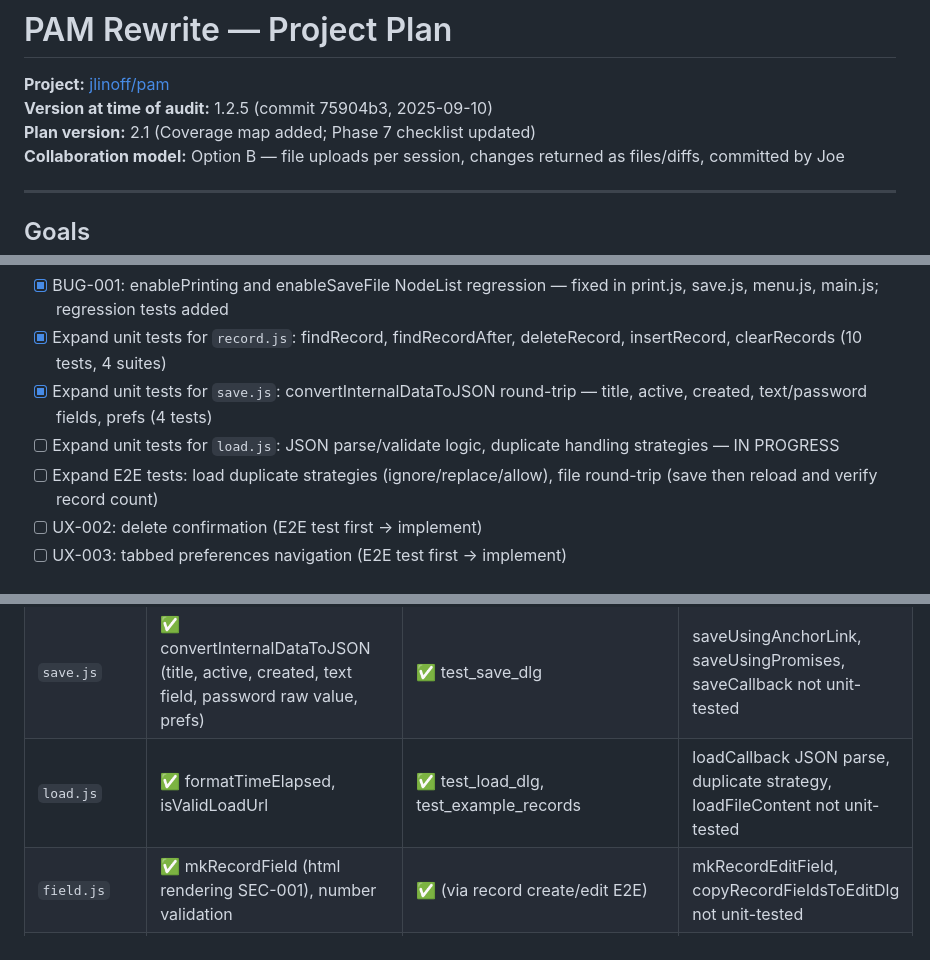
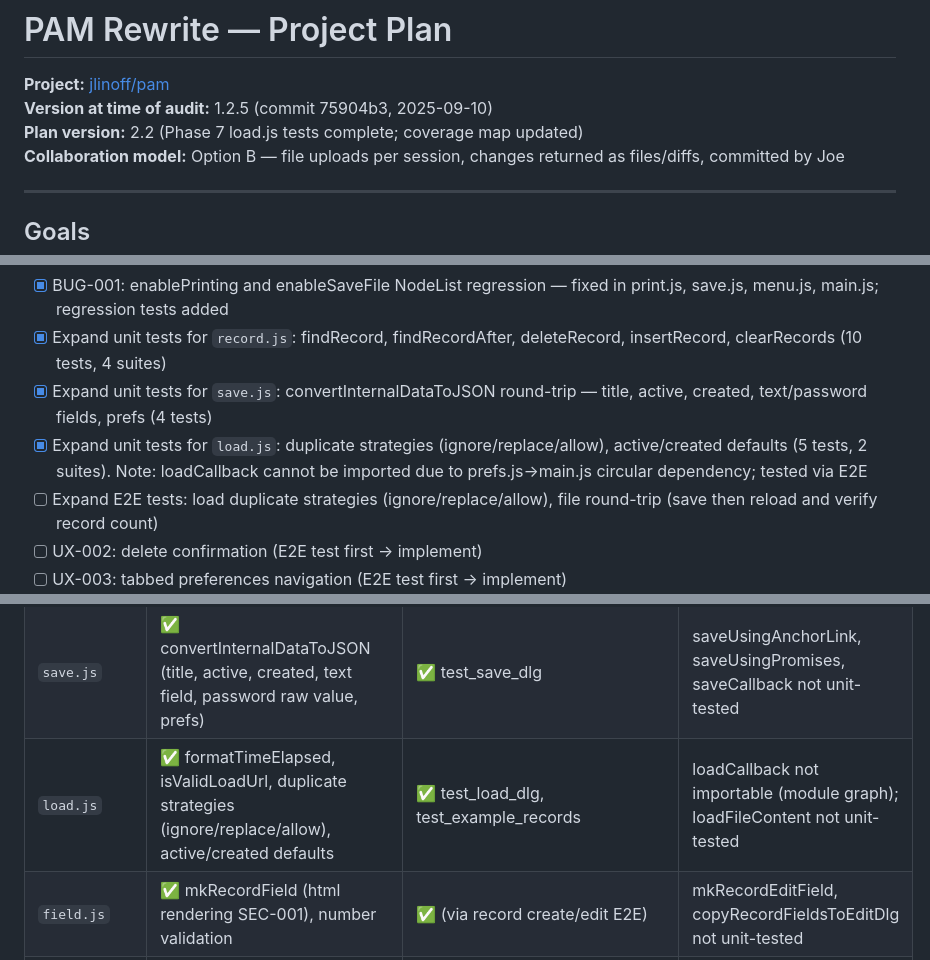
Before and after one commit to jlinoff/pam, a Markdown page: PLAN.md, 3 parts joined by grey strips. GitHub-like rendering.

Commit message:
phase/07: load.js tests + PLAN.md v2.2
load.js: duplicate strategies (ignore/replace/allow) and active/created
defaults tested inline — 5 tests, 2 suites. loadCallback not importable
due to prefs.js→main.js circular dependency in module graph.

PLAN.md v2.2: Phase 7 load.js checklist item marked done,
coverage map updated.

All unit tests pass (191). Lint clean.

```diff
--- a/PLAN.md
+++ b/PLAN.md
@@ -2,7 +2,7 @@
 
 **Project:** [jlinoff/pam](https://github.com/jlinoff/pam)
 **Version at time of audit:** 1.2.5 (commit 75904b3, 2025-09-10)
-**Plan version:** 2.1 (Coverage map added; Phase 7 checklist updated)
+**Plan version:** 2.2 (Phase 7 load.js tests complete; coverage map updated)
 **Collaboration model:** Option B — file uploads per session, changes returned as files/diffs, committed by Joe
 
 ---
@@ -499,7 +499,7 @@ The crypto implementation moves to Phase 8.
 - [x] BUG-001: enablePrinting and enableSaveFile NodeList regression — fixed in print.js, save.js, menu.js, main.js; regression tests added
 - [x] Expand unit tests for `record.js`: findRecord, findRecordAfter, deleteRecord, insertRecord, clearRecords (10 tests, 4 suites)
 - [x] Expand unit tests for `save.js`: convertInternalDataToJSON round-trip — title, active, created, text/password fields, prefs (4 tests)
-- [ ] Expand unit tests for `load.js`: JSON parse/validate logic, duplicate handling strategies — IN PROGRESS
+- [x] Expand unit tests for `load.js`: duplicate strategies (ignore/replace/allow), active/created defaults (5 tests, 2 suites). Note: loadCallback cannot be imported due to prefs.js→main.js circular dependency; tested via E2E
 - [ ] Expand E2E tests: load duplicate strategies (ignore/replace/allow), file round-trip (save then reload and verify record count)
 - [ ] UX-002: delete confirmation (E2E test first → implement)
 - [ ] UX-003: tabbed preferences navigation (E2E test first → implement)
@@ -705,7 +705,7 @@ Last updated: Phase 7 (April 2026). Coverage = unit tests + E2E tests combined.
 | `crypt.js` | ✅ v1 regression baseline (encrypt/decrypt round-trip, wrong password, edge cases) | — | v2 tests written but not yet implemented (Phase 8) |
 | `record.js` | ✅ findRecord, findRecordAfter, insertRecord, deleteRecord, clearRecords | ✅ test_record_create_and_delete | mkRecord not unit-tested (DOM complexity); checkRecordEditDlg not unit-tested |
 | `save.js` | ✅ convertInternalDataToJSON (title, active, created, text field, password raw value, prefs) | ✅ test_save_dlg | saveUsingAnchorLink, saveUsingPromises, saveCallback not unit-tested |
-| `load.js` | ✅ formatTimeElapsed, isValidLoadUrl | ✅ test_load_dlg, test_example_records | loadCallback JSON parse, duplicate strategy, loadFileContent not unit-tested |
+| `load.js` | ✅ formatTimeElapsed, isValidLoadUrl, duplicate strategies (ignore/replace/allow), active/created defaults | ✅ test_load_dlg, test_example_records | loadCallback not importable (module graph); loadFileContent not unit-tested |
 | `field.js` | ✅ mkRecordField (html rendering SEC-001), number validation | ✅ (via record create/edit E2E) | mkRecordEditField, copyRecordFieldsToEditDlg not unit-tested |
 | `prefs-model.js` | ✅ Full — getDefaultPrefs, VALID_FIELD_TYPES, VALID_CACHE_STRATEGIES, hashPrefsPassword | — | None |
 | `prefs.js` | ✅ All preference defaults and behaviour via prefs-model.js; enablePrinting/enableSaveFile | ✅ test_prefs_dlg | savePrefs, menuPrefsDlg DOM rendering not unit-tested |
```
